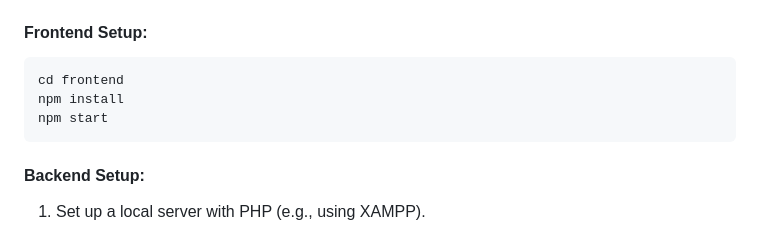
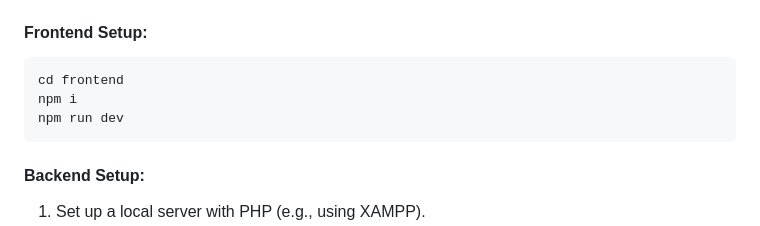
Before and after one commit to Puspa222/sanskala, a Markdown page: README.md, the part around the change. Rendered like a GitHub page.

Commit message:
documentation modify

````diff
--- a/README.md
+++ b/README.md
@@ -68,8 +68,8 @@ cd sanskala
 #### **Frontend Setup:**
 ```bash
 cd frontend
-npm install
-npm start
+npm i
+npm run dev
 ```
 
 #### **Backend Setup:**
````
